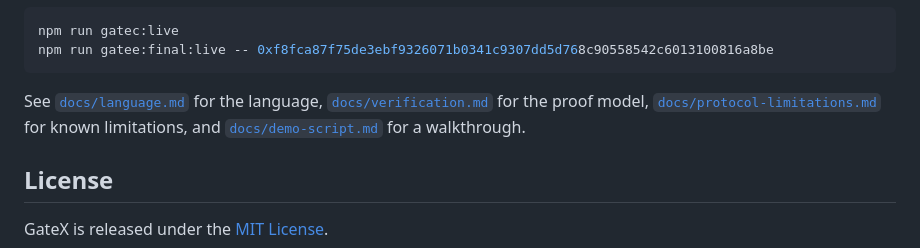
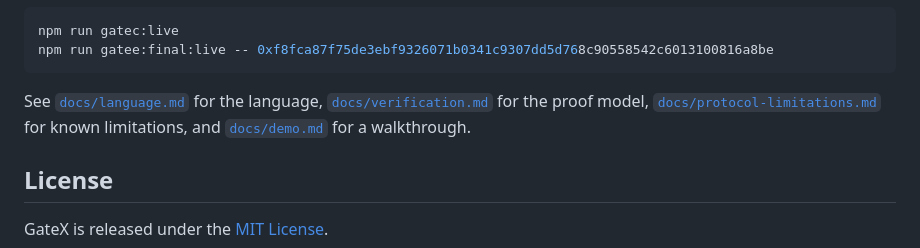
Before and after one commit to AjKadri/GateX, a Markdown page: README.md, the part around the change. Drawn GitHub-style.

````diff
--- a/README.md
+++ b/README.md
@@ -71,7 +71,7 @@ npm run gatec:live
 npm run gatee:final:live -- 0xf8fca87f75de3ebf9326071b0341c9307dd5d768c90558542c6013100816a8be
 ```
 
-See [`docs/language.md`](docs/language.md) for the language, [`docs/verification.md`](docs/verification.md) for the proof model, [`docs/protocol-limitations.md`](docs/protocol-limitations.md) for known limitations, and [`docs/demo-script.md`](docs/demo-script.md) for a walkthrough.
+See [`docs/language.md`](docs/language.md) for the language, [`docs/verification.md`](docs/verification.md) for the proof model, [`docs/protocol-limitations.md`](docs/protocol-limitations.md) for known limitations, and [`docs/demo.md`](docs/demo-script.md) for a walkthrough.
 
 ## License
 
````
Also changed, not shown: docs/demo-script.md (deleted, +0 -26 lines), docs/demo.md (added, +17 -0 lines).
